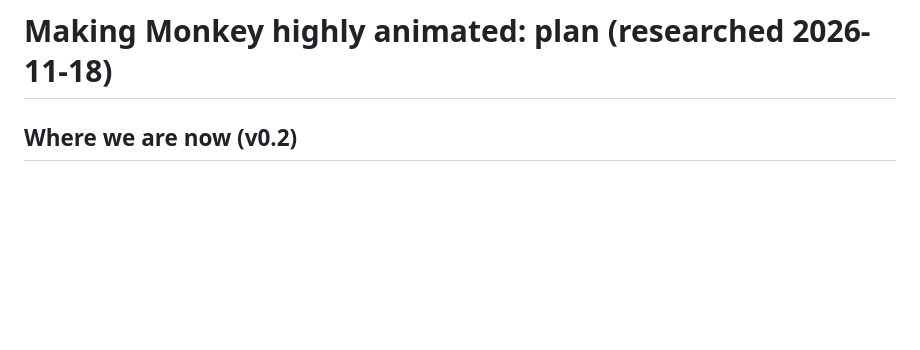
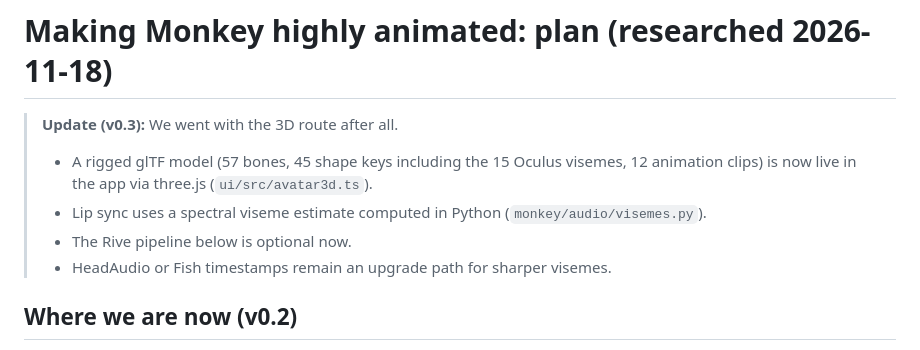
Before and after one commit to gymlukas101-blip/Tyrone, a Markdown page: docs/ANIMATION-PLAN.md, the part around the change. Rendered like a GitHub page; blank space fills up the shorter version.

```diff
--- a/docs/ANIMATION-PLAN.md
+++ b/docs/ANIMATION-PLAN.md
@@ -1,4 +1,10 @@
 # Making Monkey highly animated: plan (researched 2026-11-18)
+
+> **Update (v0.3):** We went with the 3D route after all.
+> - A rigged glTF model (57 bones, 45 shape keys including the 15 Oculus visemes, 12 animation clips) is now live in the app via three.js (`ui/src/avatar3d.ts`).
+> - Lip sync uses a spectral viseme estimate computed in Python (`monkey/audio/visemes.py`).
+> - The Rive pipeline below is optional now.
+> - HeadAudio or Fish timestamps remain an upgrade path for sharper visemes.
 
 ## Where we are now (v0.2)
 - Monkey is a hand-coded layered SVG (`ui/src/avatar.ts`).
```
Also changed, not shown: README.md (+7 -1 lines), monkey/brain/persona.md (+2 -1 lines), assets/monkey.png, 16 other files.
